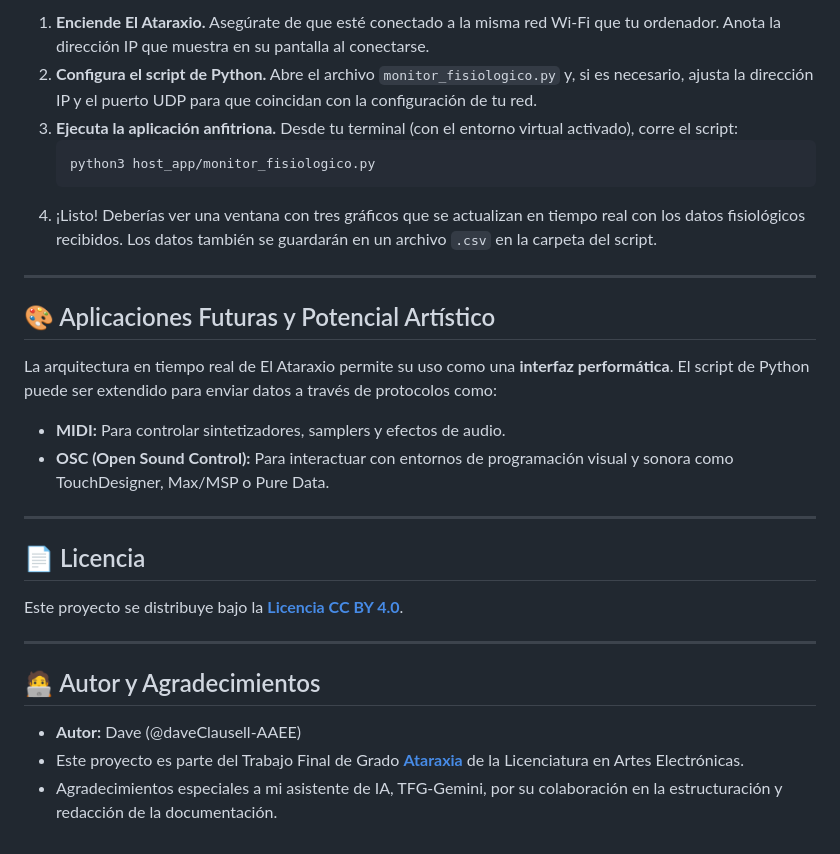
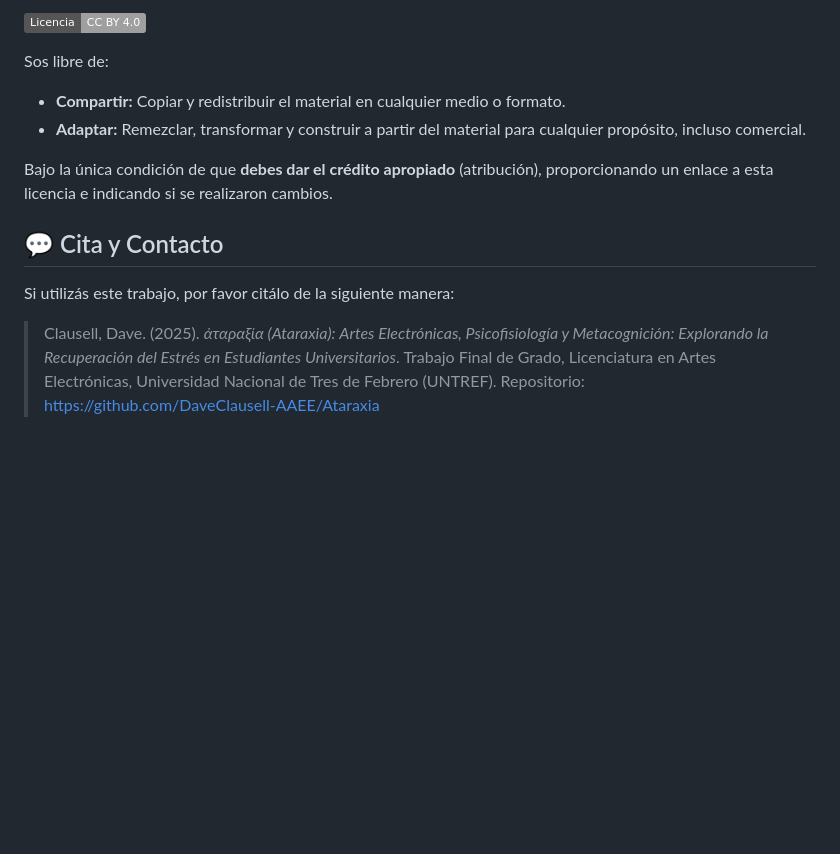
Before and after one commit to DaveClausell-AAEE/el-ataraxio, a Markdown page: README.md, the part around one of its changes. GitHub-like rendering; badges without logos; blank space fills up the shorter version.

````diff
--- a/README.md
+++ b/README.md
@@ -77,31 +56,15 @@ El script anfitrión requiere un entorno de Python 3. Se recomienda encarecidame
 
-1.  **Enciende El Ataraxio.** Asegúrate de que esté conectado a la misma red Wi-Fi que tu ordenador. Anota la dirección IP que muestra en su pantalla al conectarse.
-2.  **Configura el script de Python.** Abre el archivo `monitor_fisiologico.py` y, si es necesario, ajusta la dirección IP y el puerto UDP para que coincidan con la configuración de tu red.
-3.  **Ejecuta la aplicación anfitriona.** Desde tu terminal (con el entorno virtual activado), corre el script:
-    ```bash
-    python3 host_app/monitor_fisiologico.py
-    ```
-4.  ¡Listo! Deberías ver una ventana con tres gráficos que se actualizan en tiempo real con los datos fisiológicos recibidos. Los datos también se guardarán en un archivo `.csv` en la carpeta del script.
+[![Licencia CC BY 4.0](https://img.shields.io/badge/Licencia-CC%20BY%204.0-lightgrey.svg)](https://creativecommons.org/licenses/by/4.0/)
 
----
+Sos libre de:
 
-## 🎨 Aplicaciones Futuras y Potencial Artístico
+* **Compartir:** Copiar y redistribuir el material en cualquier medio o formato.
+* **Adaptar:** Remezclar, transformar y construir a partir del material para cualquier propósito, incluso comercial.
 
-La arquitectura en tiempo real de El Ataraxio permite su uso como una **interfaz performática**. El script de Python puede ser extendido para enviar datos a través de protocolos como:
+Bajo la única condición de que **debes dar el crédito apropiado** (atribución), proporcionando un enlace a esta licencia e indicando si se realizaron cambios.
 
-* **MIDI:** Para controlar sintetizadores, samplers y efectos de audio.
-* **OSC (Open Sound Control):** Para interactuar con entornos de programación visual y sonora como TouchDesigner, Max/MSP o Pure Data.
+## 💬 Cita y Contacto
 
----
+Si utilizás este trabajo, por favor citálo de la siguiente manera:
 
-## 📄 Licencia
-
-Este proyecto se distribuye bajo la [**Licencia CC BY 4.0**](https://creativecommons.org/licenses/by/4.0/deed.es).
-
----
-
-## 🧑‍💻 Autor y Agradecimientos
-
-* **Autor:** Dave (@daveClausell-AAEE)
-* Este proyecto es parte del Trabajo Final de Grado [**Ataraxia**](https://drive.google.com/file/d/1WQMaPPxe6ooSJ6NqvCiVL0xOhNEgWiBL/view?usp=sharing) de la Licenciatura en Artes Electrónicas.
-* Agradecimientos especiales a mi asistente de IA, TFG-Gemini, por su colaboración en la estructuración y redacción de la documentación.
+> Clausell, Dave. (2025). *ἀταραξία (Ataraxia): Artes Electrónicas, Psicofisiología y Metacognición: Explorando la Recuperación del Estrés en Estudiantes Universitarios*. Trabajo Final de Grado, Licenciatura en Artes Electrónicas, Universidad Nacional de Tres de Febrero (UNTREF). Repositorio: [https://github.com/DaveClausell-AAEE/Ataraxia](https://github.com/DaveClausell-AAEE/Ataraxia)
````
Also changed, not shown: other parts of README.md (+31 -52 lines).
